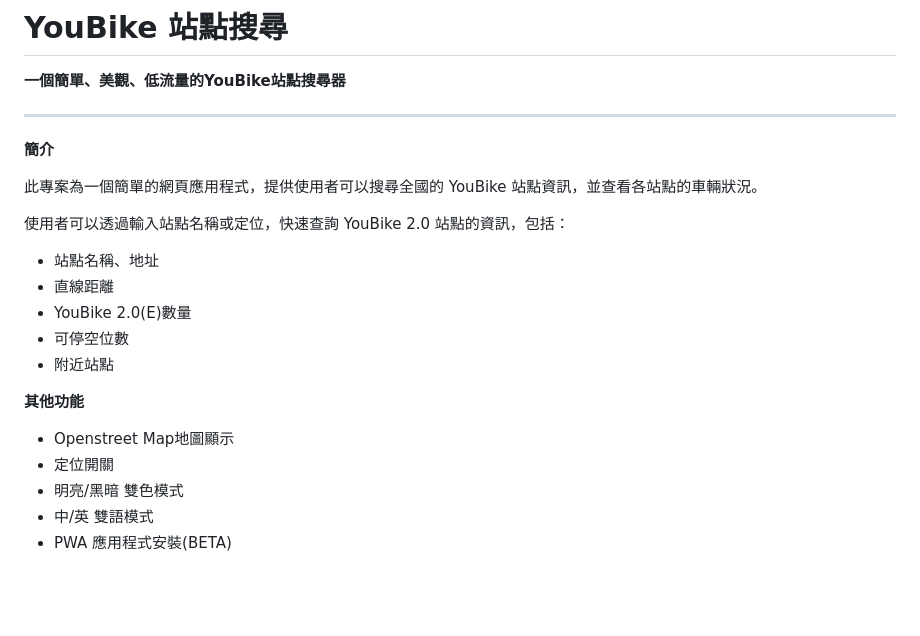
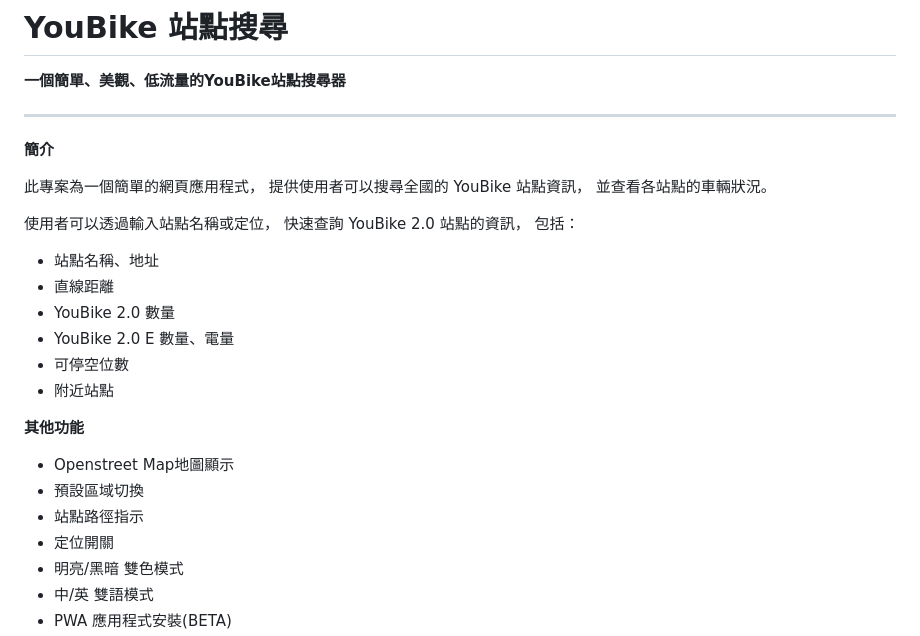
Before and after one commit to potatosserver/YouBike, a Markdown page: README.md, the part around the change printed below. GitHub-like rendering; blank space fills up the shorter version.

Commit message:
更新 README.md

```diff
--- a/README.md
+++ b/README.md
@@ -6,17 +6,24 @@
 
 **簡介**
 
-此專案為一個簡單的網頁應用程式，提供使用者可以搜尋全國的 YouBike 站點資訊，並查看各站點的車輛狀況。
+此專案為一個簡單的網頁應用程式，
+提供使用者可以搜尋全國的 YouBike 站點資訊，
+並查看各站點的車輛狀況。
 
-使用者可以透過輸入站點名稱或定位，快速查詢 YouBike 2.0 站點的資訊，包括：
+使用者可以透過輸入站點名稱或定位，
+快速查詢 YouBike 2.0 站點的資訊，
+包括：
 * 站點名稱、地址
 * 直線距離
-* YouBike 2.0(E)數量
+* YouBike 2.0 數量
+* YouBike 2.0 E 數量、電量
 * 可停空位數
 * 附近站點
 
 **其他功能**
 * Openstreet Map地圖顯示
+* 預設區域切換
+* 站點路徑指示
 * 定位開關
 * 明亮/黑暗 雙色模式
 * 中/英 雙語模式
```
Also changed, not shown: other parts of README.md (+1 -1 lines).
